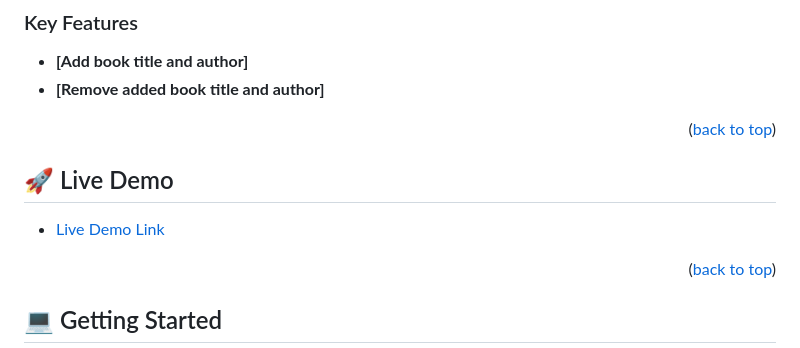
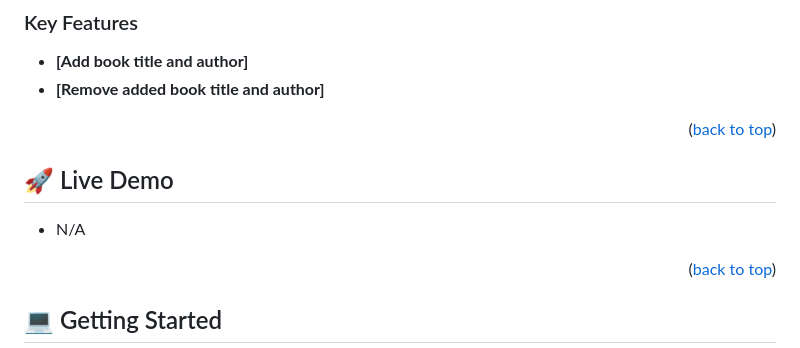
Before and after one commit to AFakhriddinov/Books-app, a Markdown page: README.md, the part around the change. Drawn GitHub-style.

```diff
--- a/README.md
+++ b/README.md
@@ -58,7 +58,7 @@ This project is a simple website that displays a list of books and allows you to
 
  ## 🚀 Live Demo <a name="live-demo"></a>
 
-- [Live Demo Link]()
+- N/A
 
 <p align="right">(<a href="#readme-top">back to top</a>)</p>
 
```
